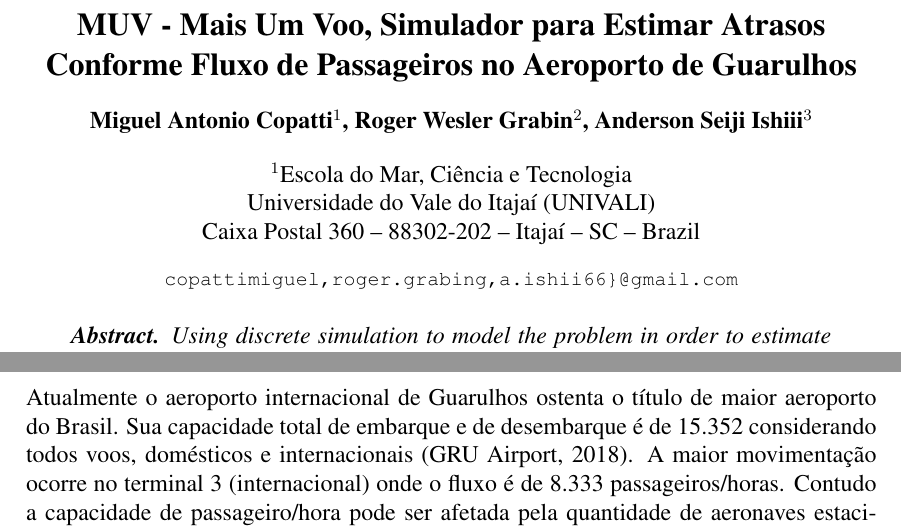
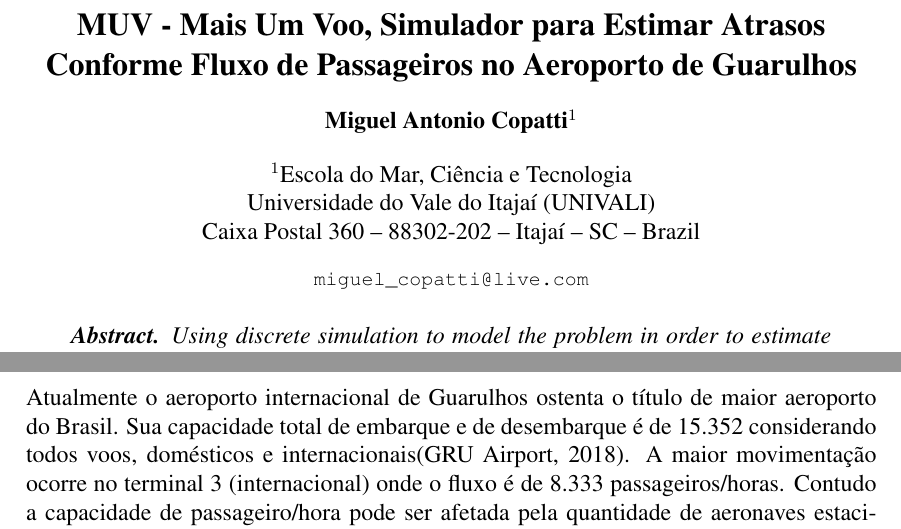
Before and after one commit to croisebeck/Artigo-MUV, a LaTeX paper (artigo-muv.tex): two parts of page 1 of 8, joined at a grey line, cut so that both start at the same text. Compiled offline with pdfLaTeX.

Commit message:
comma updatas corretion

```diff
--- a/artigo-muv.tex
+++ b/artigo-muv.tex
@@ -18,16 +18,13 @@
   \title{MUV - Mais Um Voo, Simulador para Estimar Atrasos Conforme Fluxo de
     Passageiros no Aeroporto de Guarulhos}
 
-  %\author{Miguel Antonio Copatti\inst{1}}
-  \author{Miguel Antonio Copatti\inst{1}, Roger Wesler Grabin\inst{2}, Anderson Seiji Ishiii\inst{3}}
+  \author{Miguel Antonio Copatti\inst{1}}
   \address{Escola do Mar, Ciência e Tecnologia\\
     Universidade do Vale do Itajaí (UNIVALI)\\
     Caixa Postal 360 -- 88302-202 -- Itajaí -- SC -- Brazil
   %\nextinstitute
     %PEGAR E-MAIL DOS PARÇAS
-    %\email{miguel\_copatti@live.com}
-    \email{copattimiguel,roger.grabing,a.ishii66\}@gmail.com}
-    %jomi@inf.furb.br}
+    \email{miguel\_copatti@live.com}
   }
   \begin{document}
 
```
Also changed, not shown: artigo-muv.pdf, artigo-muv.tex (14 more changed lines), 2 other files.
